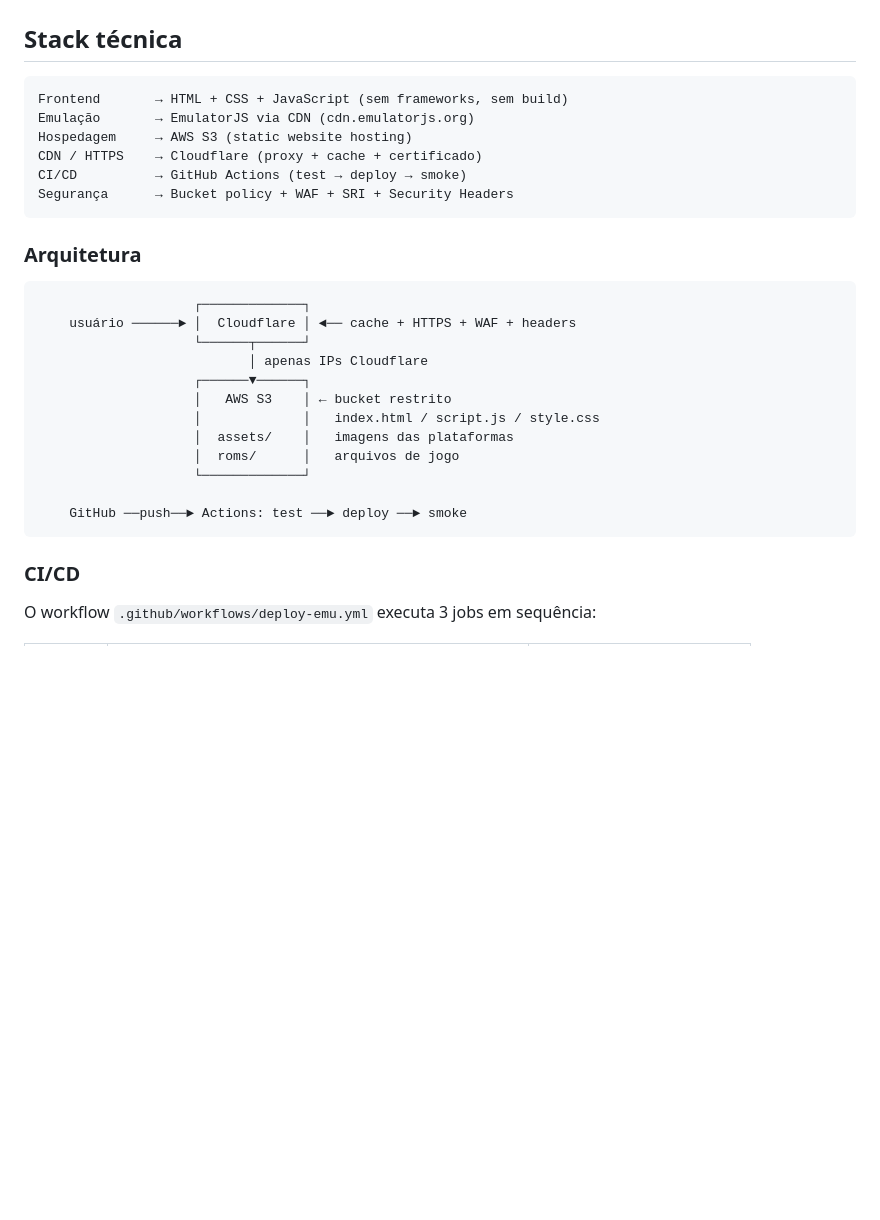
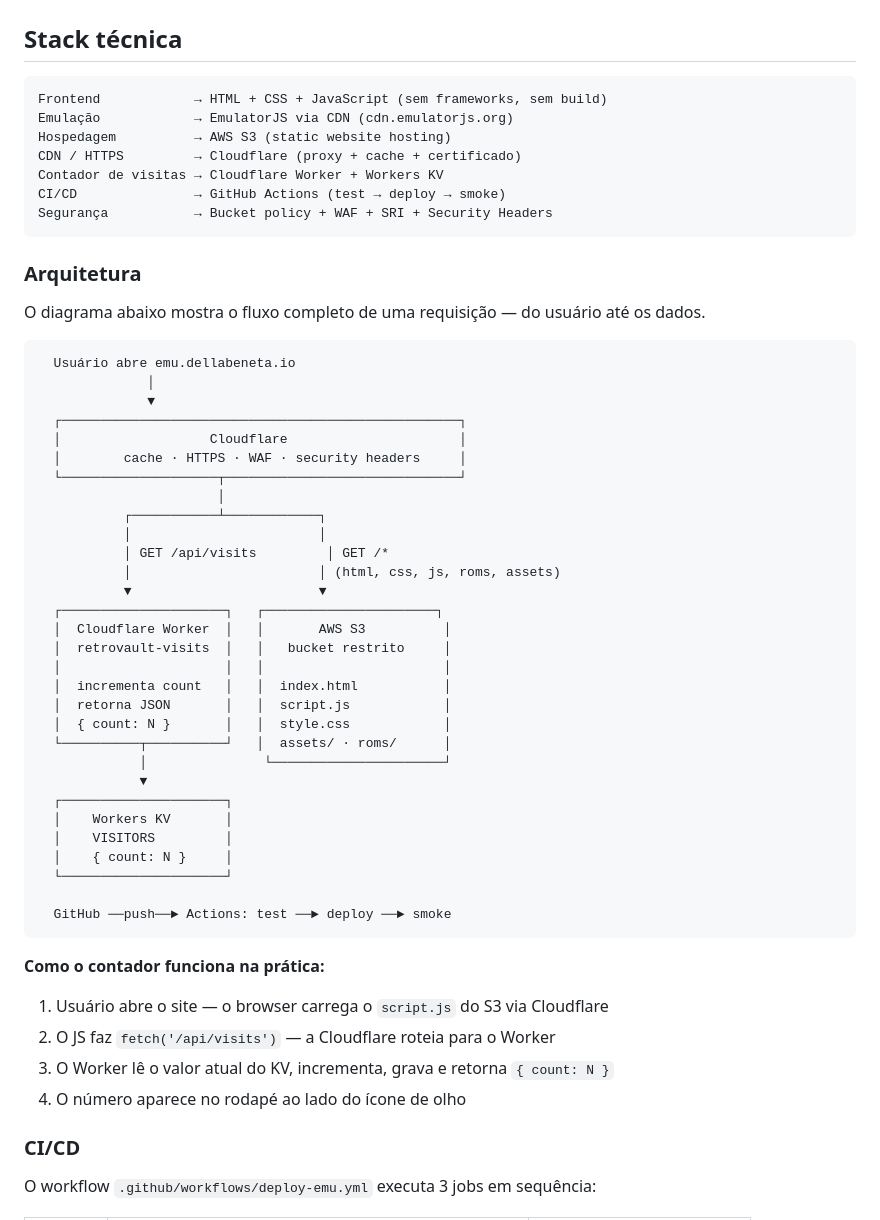
Before and after one commit to dellabeneta/emu.dellabeneta.io, a Markdown page: README.md, the part around one of its changes. GitHub-like rendering; blank space fills up the shorter version.

Commit message:
feat: add visit counter functionality and update architecture diagram in README

````diff
--- a/README.md
+++ b/README.md
@@ -70,30 +70,57 @@ Acessa, escolhe uma plataforma, escolhe o jogo e começa a jogar. É isso.
 ## Stack técnica
 
 ```
-Frontend       → HTML + CSS + JavaScript (sem frameworks, sem build)
-Emulação       → EmulatorJS via CDN (cdn.emulatorjs.org)
-Hospedagem     → AWS S3 (static website hosting)
-CDN / HTTPS    → Cloudflare (proxy + cache + certificado)
-CI/CD          → GitHub Actions (test → deploy → smoke)
-Segurança      → Bucket policy + WAF + SRI + Security Headers
+Frontend            → HTML + CSS + JavaScript (sem frameworks, sem build)
+Emulação            → EmulatorJS via CDN (cdn.emulatorjs.org)
+Hospedagem          → AWS S3 (static website hosting)
+CDN / HTTPS         → Cloudflare (proxy + cache + certificado)
+Contador de visitas → Cloudflare Worker + Workers KV
+CI/CD               → GitHub Actions (test → deploy → smoke)
+Segurança           → Bucket policy + WAF + SRI + Security Headers
 ```
 
 ### Arquitetura
 
+O diagrama abaixo mostra o fluxo completo de uma requisição — do usuário até os dados.
+
 ```
-                    ┌─────────────┐
-    usuário ──────► │  Cloudflare │ ◄── cache + HTTPS + WAF + headers
-                    └──────┬──────┘
-                           │ apenas IPs Cloudflare
-                    ┌──────▼──────┐
-                    │   AWS S3    │ ← bucket restrito
-                    │             │   index.html / script.js / style.css
-                    │  assets/    │   imagens das plataformas
-                    │  roms/      │   arquivos de jogo
-                    └─────────────┘
+  Usuário abre emu.dellabeneta.io
+              │
+              ▼
+  ┌───────────────────────────────────────────────────┐
+  │                   Cloudflare                      │
+  │        cache · HTTPS · WAF · security headers     │
+  └────────────────────┬──────────────────────────────┘
+                       │
+           ┌───────────┴────────────┐
+           │                        │
+           │ GET /api/visits         │ GET /*
+           │                        │ (html, css, js, roms, assets)
+           ▼                        ▼
+  ┌─────────────────────┐   ┌──────────────────────┐
+  │  Cloudflare Worker  │   │       AWS S3          │
+  │  retrovault-visits  │   │   bucket restrito     │
+  │                     │   │                       │
+  │  incrementa count   │   │  index.html           │
+  │  retorna JSON       │   │  script.js            │
+  │  { count: N }       │   │  style.css            │
+  └──────────┬──────────┘   │  assets/ · roms/      │
+             │               └──────────────────────┘
+             ▼
+  ┌─────────────────────┐
+  │    Workers KV       │
+  │    VISITORS         │
+  │    { count: N }     │
+  └─────────────────────┘
 
-    GitHub ──push──► Actions: test ──► deploy ──► smoke
+  GitHub ──push──► Actions: test ──► deploy ──► smoke
 ```
+
+**Como o contador funciona na prática:**
+1. Usuário abre o site — o browser carrega o `script.js` do S3 via Cloudflare
+2. O JS faz `fetch('/api/visits')` — a Cloudflare roteia para o Worker
+3. O Worker lê o valor atual do KV, incrementa, grava e retorna `{ count: N }`
+4. O número aparece no rodapé ao lado do ícone de olho
 
 ### CI/CD
 
````
Also changed, not shown: other parts of README.md (+16 -0 lines).
